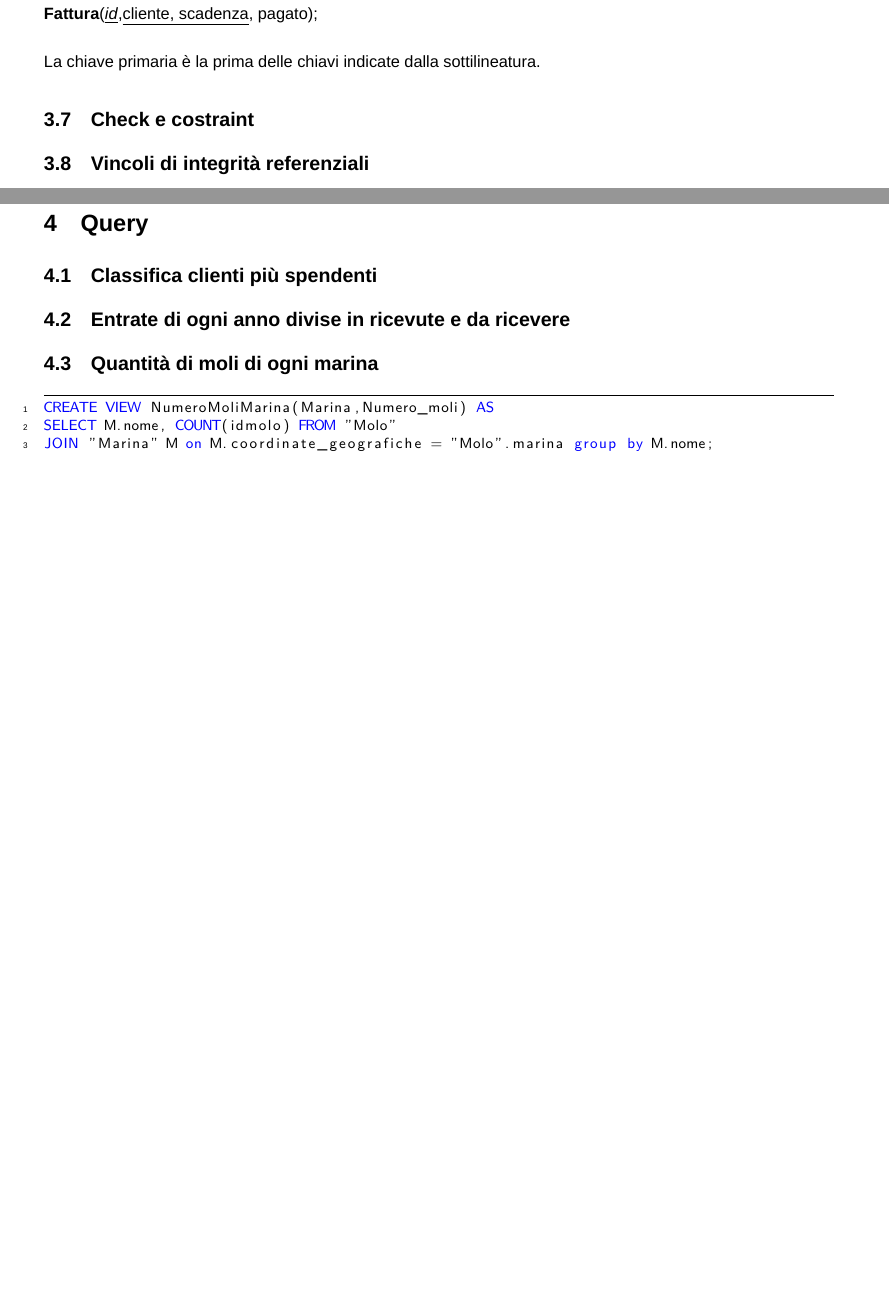
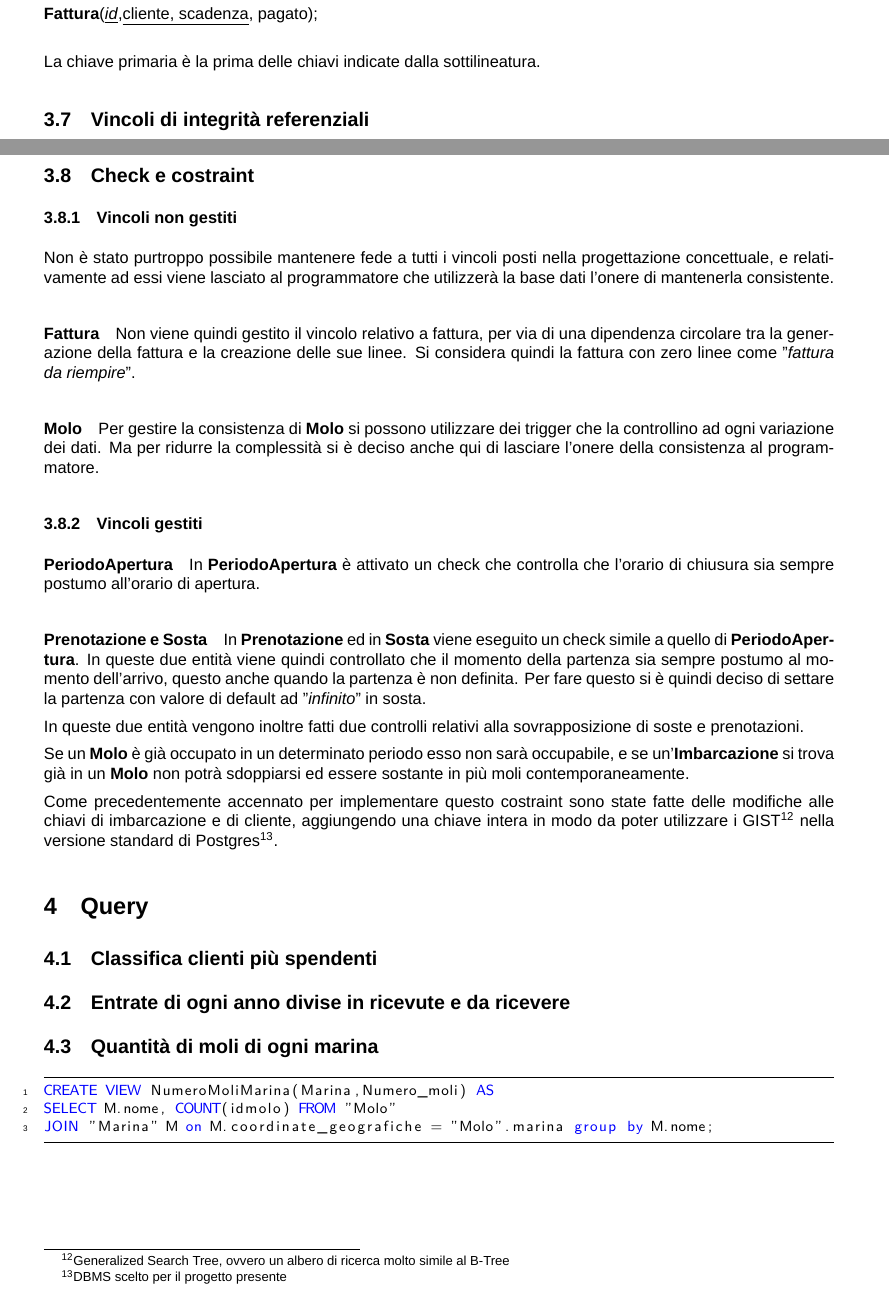
Before and after one commit to alessandro-massarenti/Progetto-basi-di-dati-2022, a LaTeX document (src_relazione_tex/main.tex, which reads src_relazione_tex/contenuti/progettazione_logica.tex): two parts of pages 12 and 13 of 14 before the commit and two parts of pages 12 and 13 of 15 after it, joined at a grey line, cut so that both start at the same text, the shorter picture padded with empty space. Compiled offline with XeLaTeX; a missing font is replaced by an installed copy or a similar font.

Commit message:
Aggiunto il paragrafo su check ed i costraint

```diff
--- a/src_relazione_tex/contenuti/progettazione_logica.tex
+++ b/src_relazione_tex/contenuti/progettazione_logica.tex
@@ -248,10 +248,6 @@ Per questione di compatibilità con il \textit{DBMS} alcuni nomi di attributi en
 
 La chiave primaria è la prima delle chiavi indicate dalla sottilineatura.
 
-\subsection{Check e costraint}
-
-
-
 \subsection{Vincoli di integrità referenziali}
 
 \textbf{Imbarcazione}.cliente -> \textit{Cliente}.persona\\
@@ -271,3 +267,28 @@ La chiave primaria è la prima delle chiavi indicate dalla sottilineatura.
 \textbf{Consumo}.allacciamento -> \textit{Allacciamento}.nome\\
 \textbf{Consumo}.fattura -> \textit{Fattura}.id\\
 \textbf{Fattura}.cliente -> \textit{Cliente}.persona\\
+
+\subsection{Check e costraint}
+
+\subsubsection{Vincoli non gestiti}
+Non è stato purtroppo possibile mantenere fede a tutti i vincoli posti nella progettazione concettuale, e relativamente ad essi viene lasciato al programmatore che utilizzerà la base dati l'onere di mantenerla consistente.
+
+\paragraph{Fattura}
+Non viene quindi gestito il vincolo relativo a fattura, per via di una dipendenza circolare tra la generazione della fattura e la creazione delle sue linee. Si considera quindi la fattura con zero linee come "\textit{fattura da riempire}".
+
+\paragraph{Molo}
+Per gestire la consistenza di \textbf{Molo} si possono utilizzare dei trigger che la controllino ad ogni variazione dei dati. Ma per ridurre la complessità si è deciso anche qui di lasciare l'onere della consistenza al programmatore.
+
+\subsubsection{Vincoli gestiti}
+
+\paragraph{PeriodoApertura}
+In \textbf{PeriodoApertura} è attivato un check che controlla che l'orario di chiusura sia sempre postumo all'orario di apertura.
+
+\paragraph{Prenotazione e Sosta}
+In \textbf{Prenotazione} ed in \textbf{Sosta} viene eseguito un check simile a quello di \textbf{PeriodoApertura}. In queste due entità viene quindi controllato che il momento della partenza sia sempre postumo al momento dell'arrivo, questo anche quando la partenza è non definita. Per fare questo si è quindi deciso di settare la partenza con valore di default ad "\textit{infinito}" in sosta.
+
+In queste due entità vengono inoltre fatti due controlli relativi alla sovrapposizione di soste e prenotazioni.
+
+Se un \textbf{Molo} è già occupato in un determinato periodo esso non sarà occupabile, e se un'\textbf{Imbarcazione} si trova già in un \textbf{Molo} non potrà sdoppiarsi ed essere sostante in più moli contemporaneamente.
+
+Come precedentemente accennato per implementare questo costraint sono state fatte delle modifiche alle chiavi di imbarcazione e di cliente, aggiungendo una chiave intera in modo da poter utilizzare i GIST\footnote{Generalized Search Tree, ovvero un albero di ricerca molto simile al B-Tree} nella versione standard di Postgres\footnote{DBMS scelto per il progetto presente}.
```
